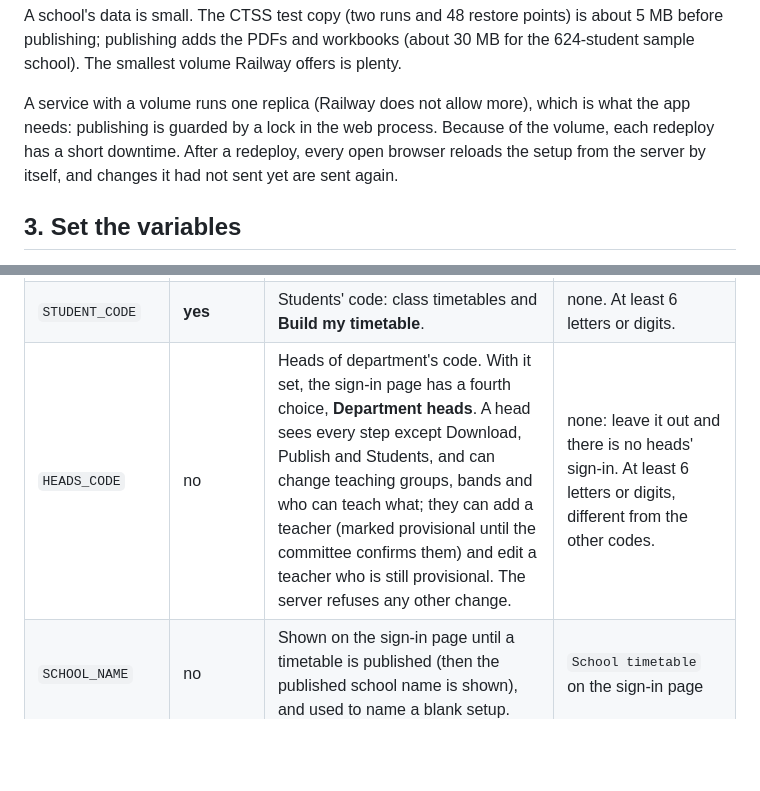
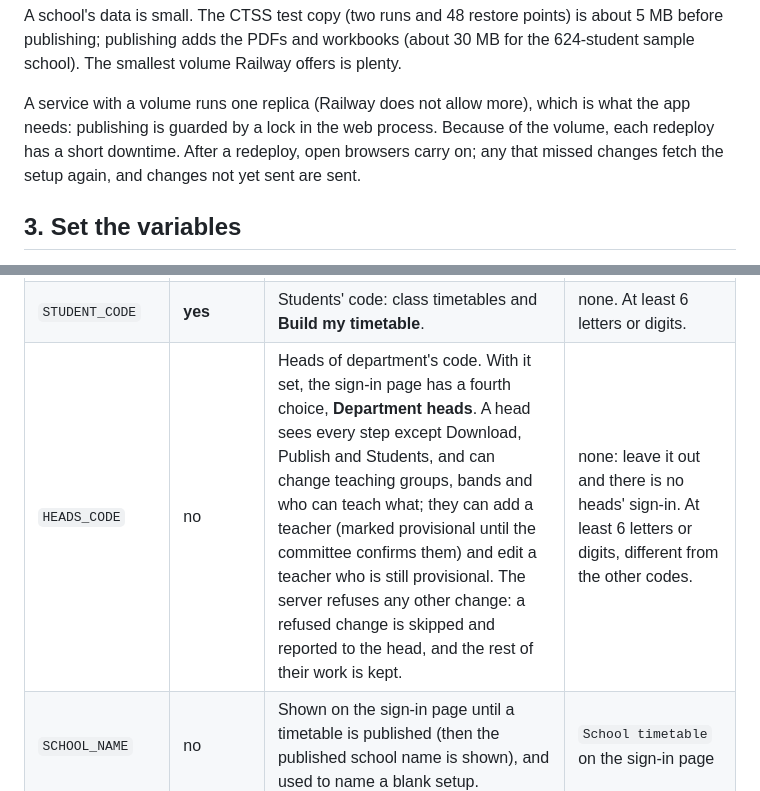
Before and after one commit to twahidin/timetable_generator, a Markdown page: docs/DEPLOY.md, 2 parts joined by grey strips. GitHub-like rendering; blank space fills up the shorter version.

```diff
--- a/docs/DEPLOY.md
+++ b/docs/DEPLOY.md
@@ -41,8 +41,8 @@ adds the PDFs and workbooks (about 30 MB for the 624-student sample school). The
 plenty.
 
 A service with a volume runs one replica (Railway does not allow more), which is what the app needs: publishing is
-guarded by a lock in the web process. Because of the volume, each redeploy has a short downtime. After a redeploy, every open browser reloads the setup from the
-server by itself, and changes it had not sent yet are sent again.
+guarded by a lock in the web process. Because of the volume, each redeploy has a short downtime. After a redeploy, open
+browsers carry on; any that missed changes fetch the setup again, and changes not yet sent are sent.
 
 ## 3. Set the variables
 
@@ -67,7 +67,7 @@ manager's generator.
 | `COMMITTEE_CODE` | **yes** | The timetable committee's code: setup editor, downloads, publish, personal codes. | none. At least 6 letters or digits. |
 | `TEACHER_CODE` | **yes** | Teachers' code: every class, teacher, room and student timetable, Who's free, PDFs. | none. At least 6 letters or digits. |
 | `STUDENT_CODE` | **yes** | Students' code: class timetables and **Build my timetable**. | none. At least 6 letters or digits. |
-| `HEADS_CODE` | no | Heads of department's code. With it set, the sign-in page has a fourth choice, **Department heads**. A head sees every step except Download, Publish and Students, and can change teaching groups, bands and who can teach what; they can add a teacher (marked provisional until the committee confirms them) and edit a teacher who is still provisional. The server refuses any other change. | none: leave it out and there is no heads' sign-in. At least 6 letters or digits, different from the other codes. |
+| `HEADS_CODE` | no | Heads of department's code. With it set, the sign-in page has a fourth choice, **Department heads**. A head sees every step except Download, Publish and Students, and can change teaching groups, bands and who can teach what; they can add a teacher (marked provisional until the committee confirms them) and edit a teacher who is still provisional. The server refuses any other change: a refused change is skipped and reported to the head, and the rest of their work is kept. | none: leave it out and there is no heads' sign-in. At least 6 letters or digits, different from the other codes. |
 | `SCHOOL_NAME` | no | Shown on the sign-in page until a timetable is published (then the published school name is shown), and used to name a blank setup. | `School timetable` on the sign-in page |
 | `DATA_DIR` | no | Where the data goes, if not the volume. Leave it unset on Railway. | the volume's mount path, else `data/` in the app folder |
 
```
Also changed, not shown: README.md (+1 -1 lines).
